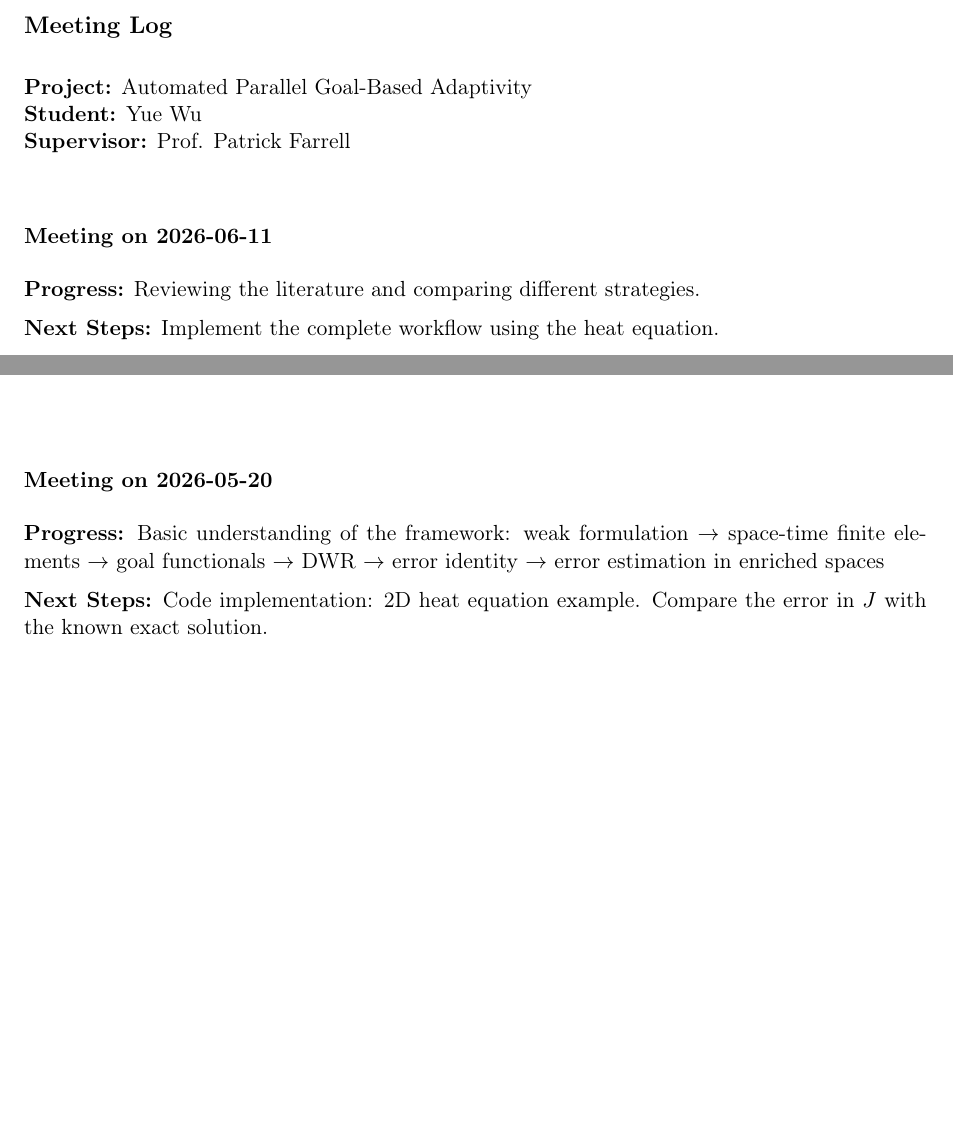
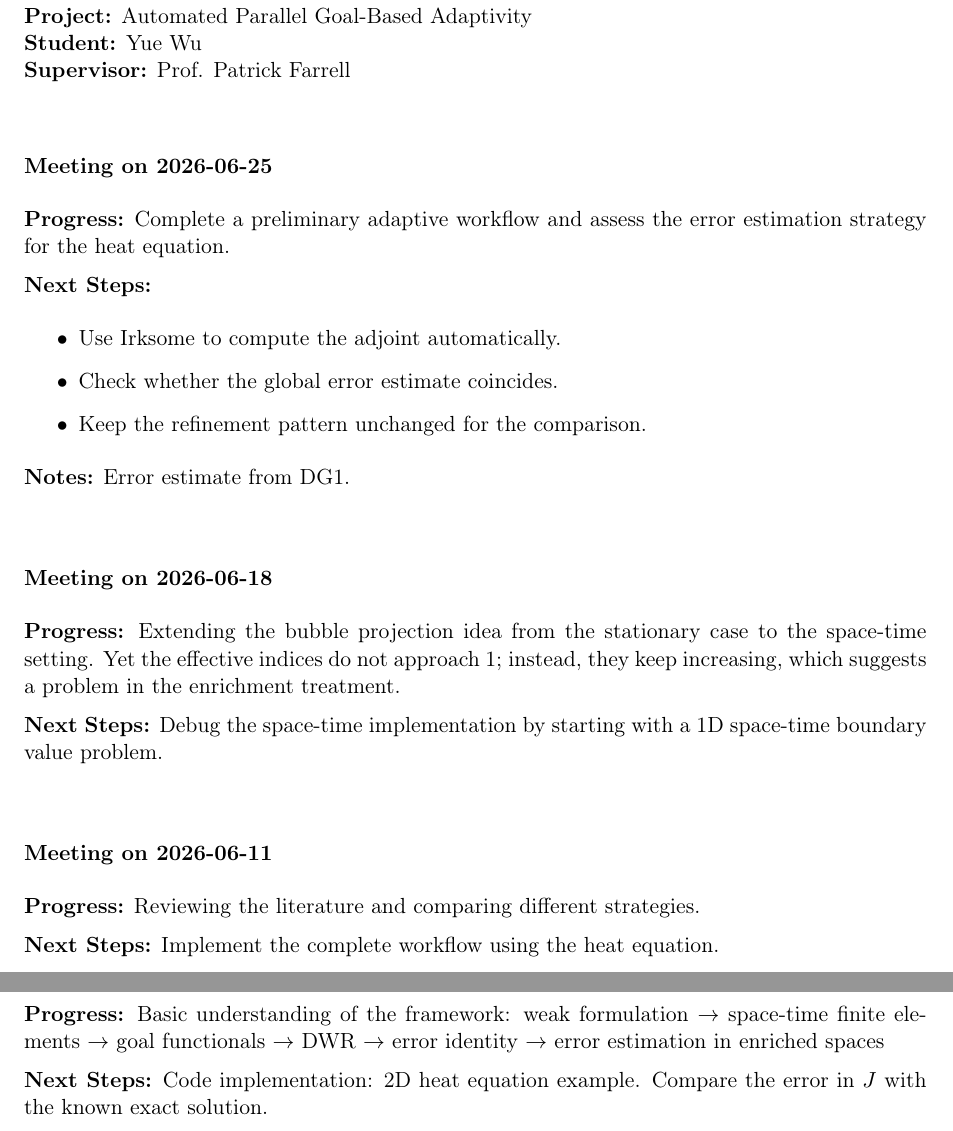
Before and after one commit to yuewu2/mmsc-dissertation, a LaTeX document (meeting-log/meeting_log.tex): two parts of pages 1 and 2 of 2 before the commit and two parts of pages 1 and 3 of 3 after it, joined at a grey line, cut at the place of the change, the shorter picture padded with empty space. Compiled offline with pdfLaTeX.

Commit message:
Update meeting log after meeting on 2026-06-25

```diff
--- a/meeting-log/meeting_log.tex
+++ b/meeting-log/meeting_log.tex
@@ -34,6 +34,27 @@
 \textbf{Project:} Automated Parallel Goal-Based Adaptivity\\
 \textbf{Student:} Yue Wu\\
 \textbf{Supervisor:} Prof. Patrick Farrell\\
+
+
+
+\meet
+{Meeting on 2026-06-25}
+[Complete a preliminary adaptive workflow and assess the error estimation strategy for the heat equation.]
+{\begin{itemize}
+    \item Use Irksome to compute the adjoint automatically.
+    \item Check whether the global error estimate coincides.
+    \item Keep the refinement pattern unchanged for the comparison.
+\end{itemize}
+}
+[Error estimate from DG1.]
+\vspace{1.5em}
+
+
+\meet
+{Meeting on 2026-06-18}
+[Extending the bubble projection idea from the stationary case to the space-time setting. Yet the effective indices do not approach 1; instead, they keep increasing, which suggests a problem in the enrichment treatment.]
+{Debug the space-time implementation by starting with a 1D space-time boundary value problem.}
+\vspace{1.5em}
 
 
 
```
